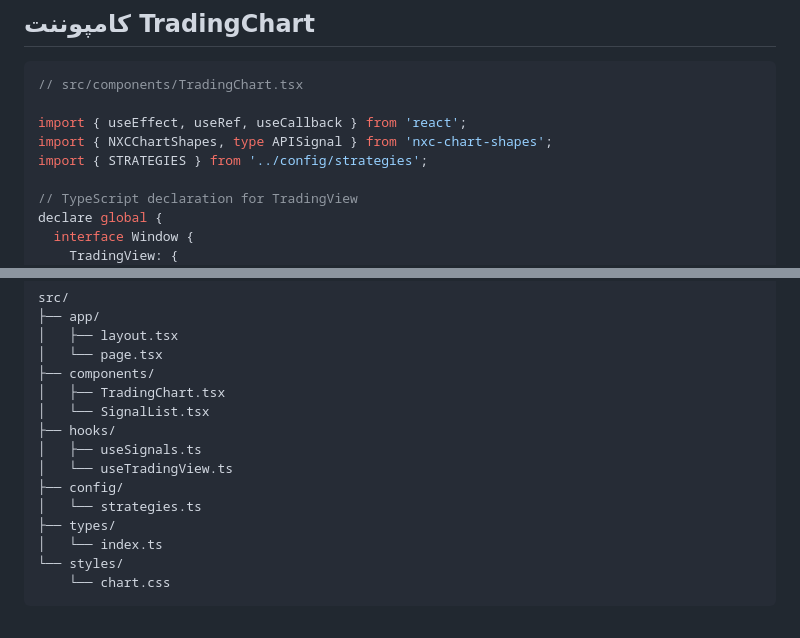
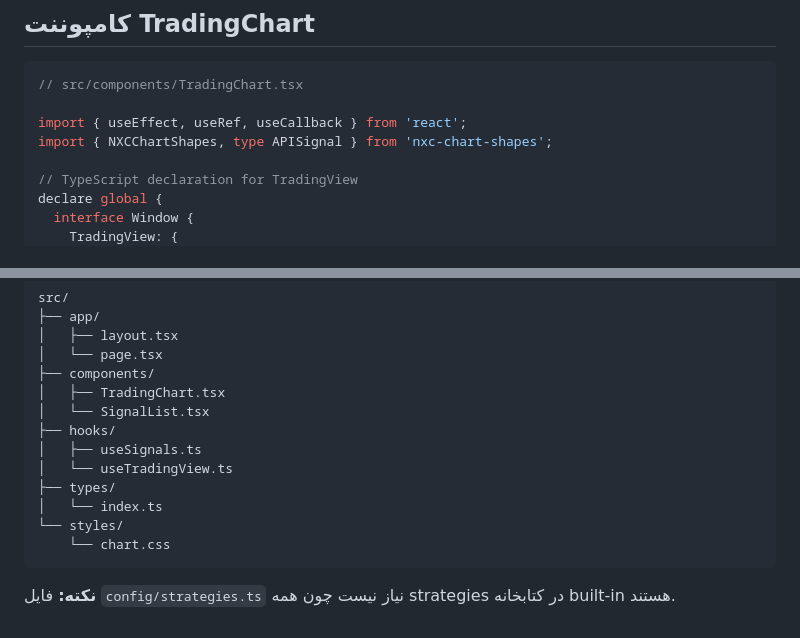
Before and after one commit to rajabitr/nxc-chart-shapes, a Markdown page: DOCS/09-usage-react.md, 2 parts joined by grey strips. Rendered like a GitHub page.

````diff
--- a/DOCS/09-usage-react.md
+++ b/DOCS/09-usage-react.md
@@ -125,7 +110,6 @@ export function useSignals() {
 
 import { useEffect, useRef, useCallback } from 'react';
 import { NXCChartShapes, type APISignal } from 'nxc-chart-shapes';
-import { STRATEGIES } from '../config/strategies';
 
 // TypeScript declaration for TradingView
 declare global {
@@ -412,10 +395,10 @@ src/
 ├── hooks/
 │   ├── useSignals.ts
 │   └── useTradingView.ts
-├── config/
-│   └── strategies.ts
 ├── types/
 │   └── index.ts
 └── styles/
     └── chart.css
 ```
+
+**نکته:** فایل `config/strategies.ts` نیاز نیست چون همه strategies در کتابخانه built-in هستند.
````
Also changed, not shown: other parts of DOCS/09-usage-react.md (+26 -42 lines), DOCS/10-usage-webview.md (+14 -29 lines).
